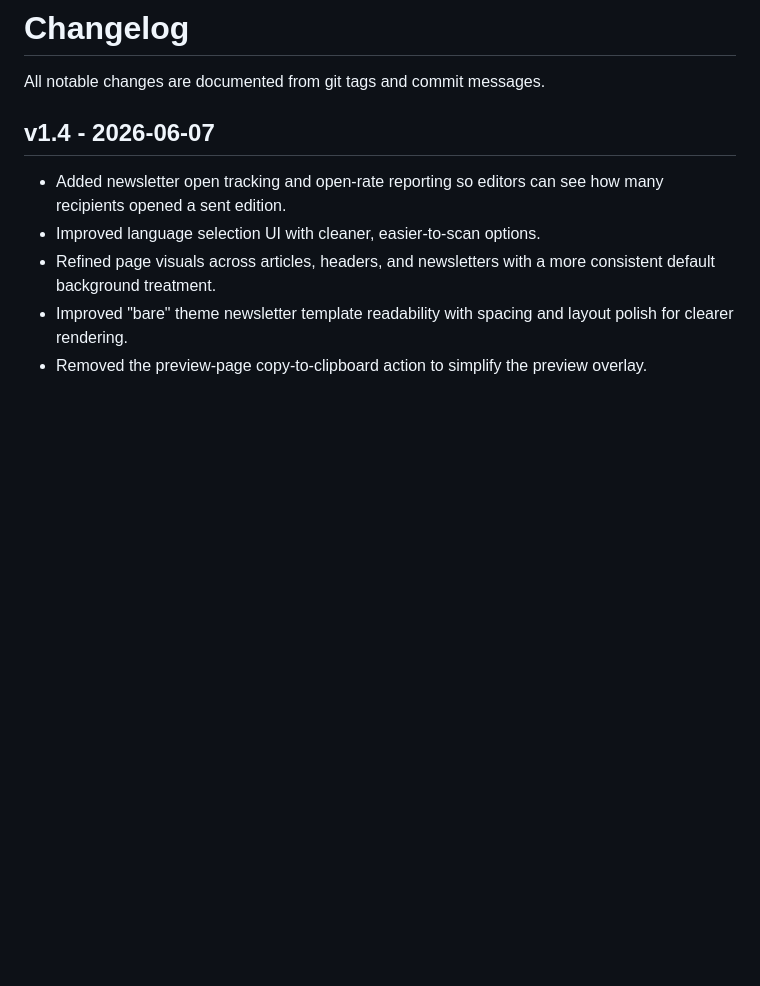
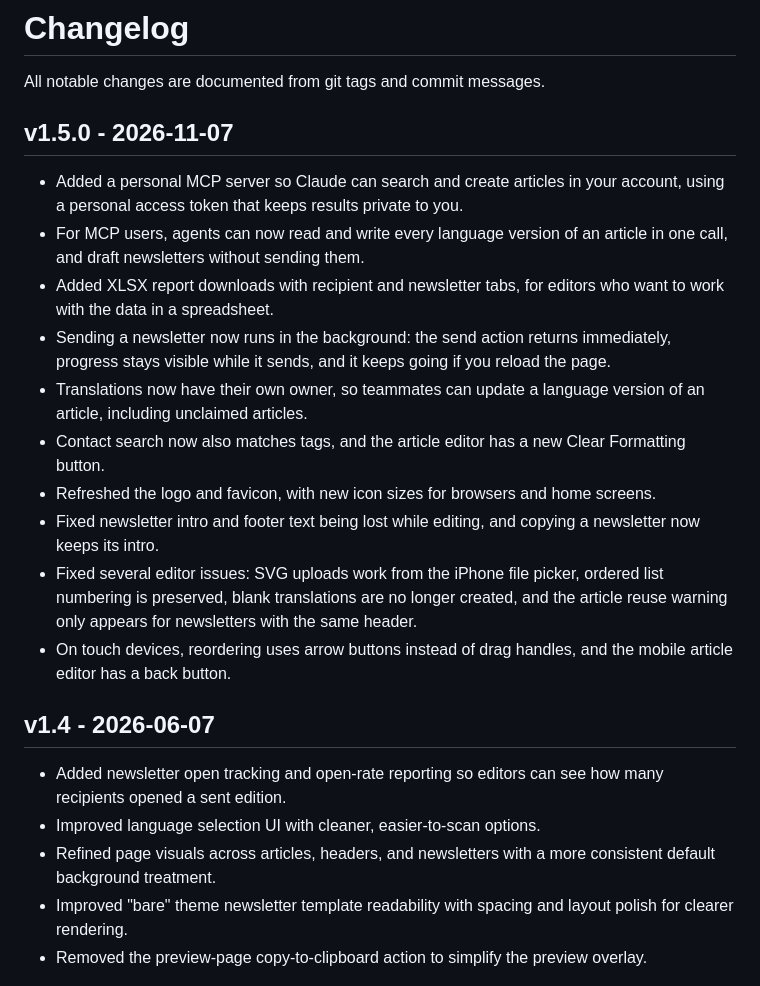
Before and after one commit to ybizeul/newsletter, a Markdown page: CHANGELOG.md, the part around the change. Drawn GitHub-style; blank space fills up the shorter version.

Commit message:
chore: update changelog for v1.5.0 release
Co-authored-by: Cursor <cursoragent@cursor.com>

```diff
--- a/CHANGELOG.md
+++ b/CHANGELOG.md
@@ -1,6 +1,19 @@
 # Changelog
 
 All notable changes are documented from git tags and commit messages.
+
+## v1.5.0 - 2026-11-07
+
+- Added a personal MCP server so Claude can search and create articles in your account, using a personal access token that keeps results private to you.
+- For MCP users, agents can now read and write every language version of an article in one call, and draft newsletters without sending them.
+- Added XLSX report downloads with recipient and newsletter tabs, for editors who want to work with the data in a spreadsheet.
+- Sending a newsletter now runs in the background: the send action returns immediately, progress stays visible while it sends, and it keeps going if you reload the page.
+- Translations now have their own owner, so teammates can update a language version of an article, including unclaimed articles.
+- Contact search now also matches tags, and the article editor has a new Clear Formatting button.
+- Refreshed the logo and favicon, with new icon sizes for browsers and home screens.
+- Fixed newsletter intro and footer text being lost while editing, and copying a newsletter now keeps its intro.
+- Fixed several editor issues: SVG uploads work from the iPhone file picker, ordered list numbering is preserved, blank translations are no longer created, and the article reuse warning only appears for newsletters with the same header.
+- On touch devices, reordering uses arrow buttons instead of drag handles, and the mobile article editor has a back button.
 
 ## v1.4 - 2026-06-07
 
```
